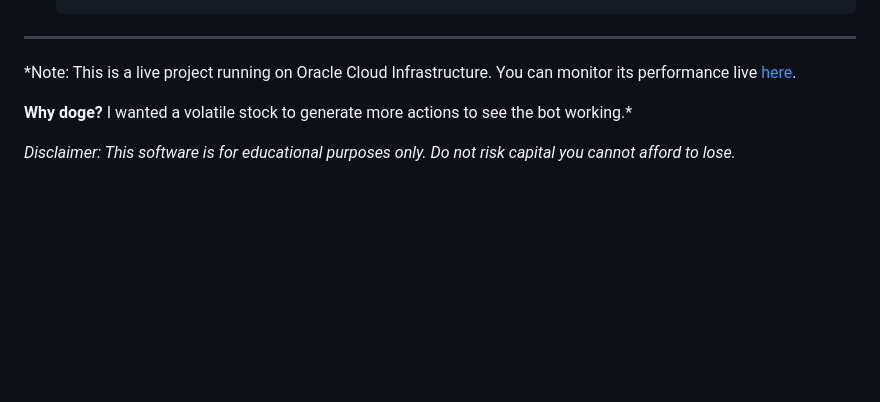
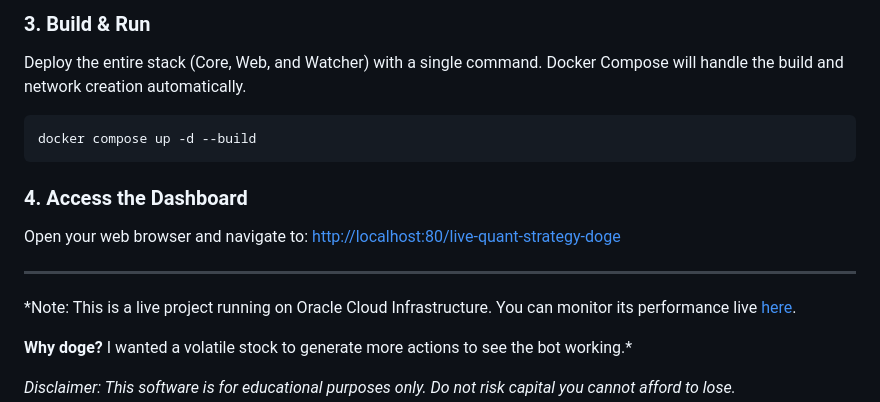
Before and after one commit to 4DR1455/anomalies_trading_algorithm, a Markdown page: README.md, the part around one of its changes. Rendered like a GitHub page; blank space fills up the shorter version.

````diff
--- a/README.md
+++ b/README.md
@@ -138,3 +168,13 @@ Prerequisites: Docker & Docker Compose.
+### 3. Build & Run
+Deploy the entire stack (Core, Web, and Watcher) with a single command. Docker Compose will handle the build and network creation automatically.
+
+```bash
+docker compose up -d --build
+```
+
+### 4. Access the Dashboard
+Open your web browser and navigate to:
+[http://localhost:80/live-quant-strategy-doge](http://localhost:80/live-quant-strategy-doge)
 
 ---
 *Note: This is a live project running on Oracle Cloud Infrastructure. You can monitor its performance live [here](http://adria-trading-bot.duckdns.org/live-quant-strategy-doge).
````
Also changed, not shown: other parts of README.md (+56 -26 lines).
